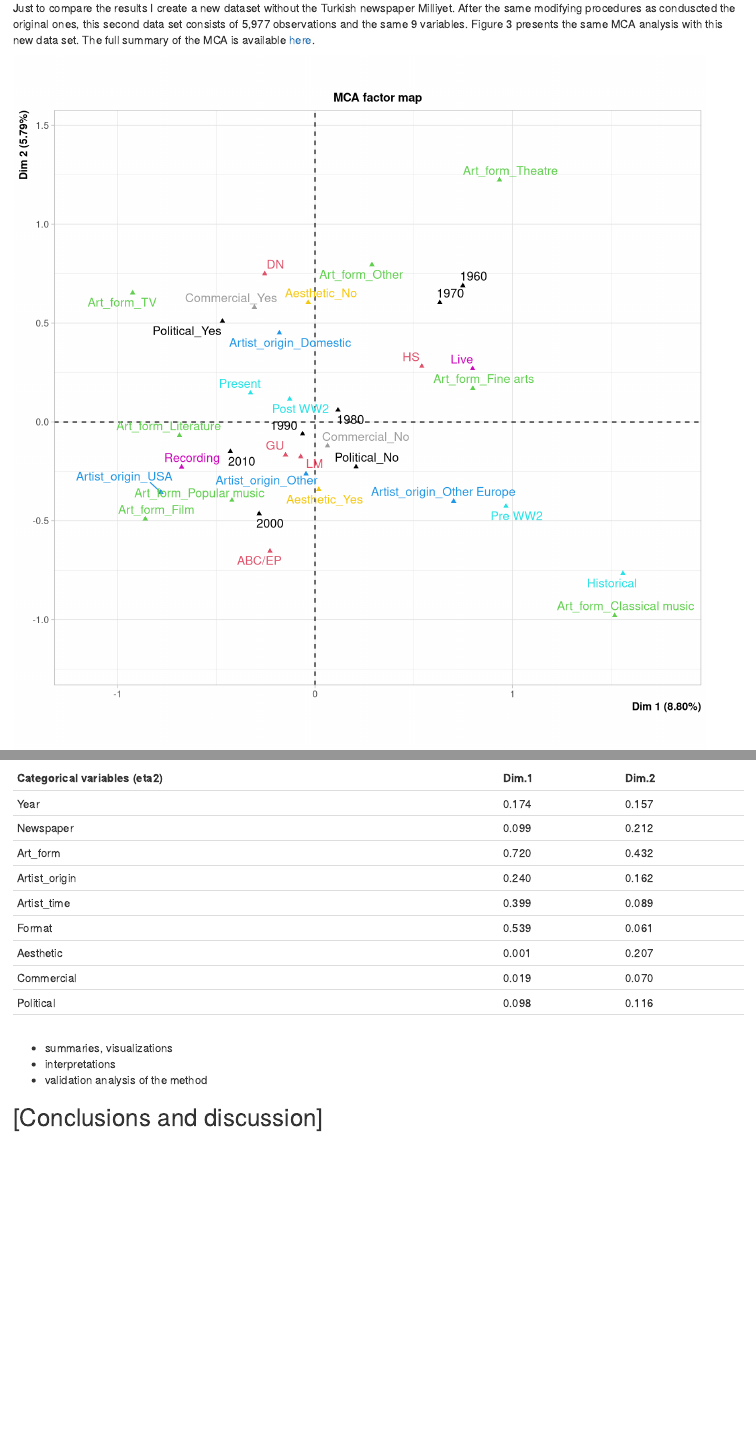
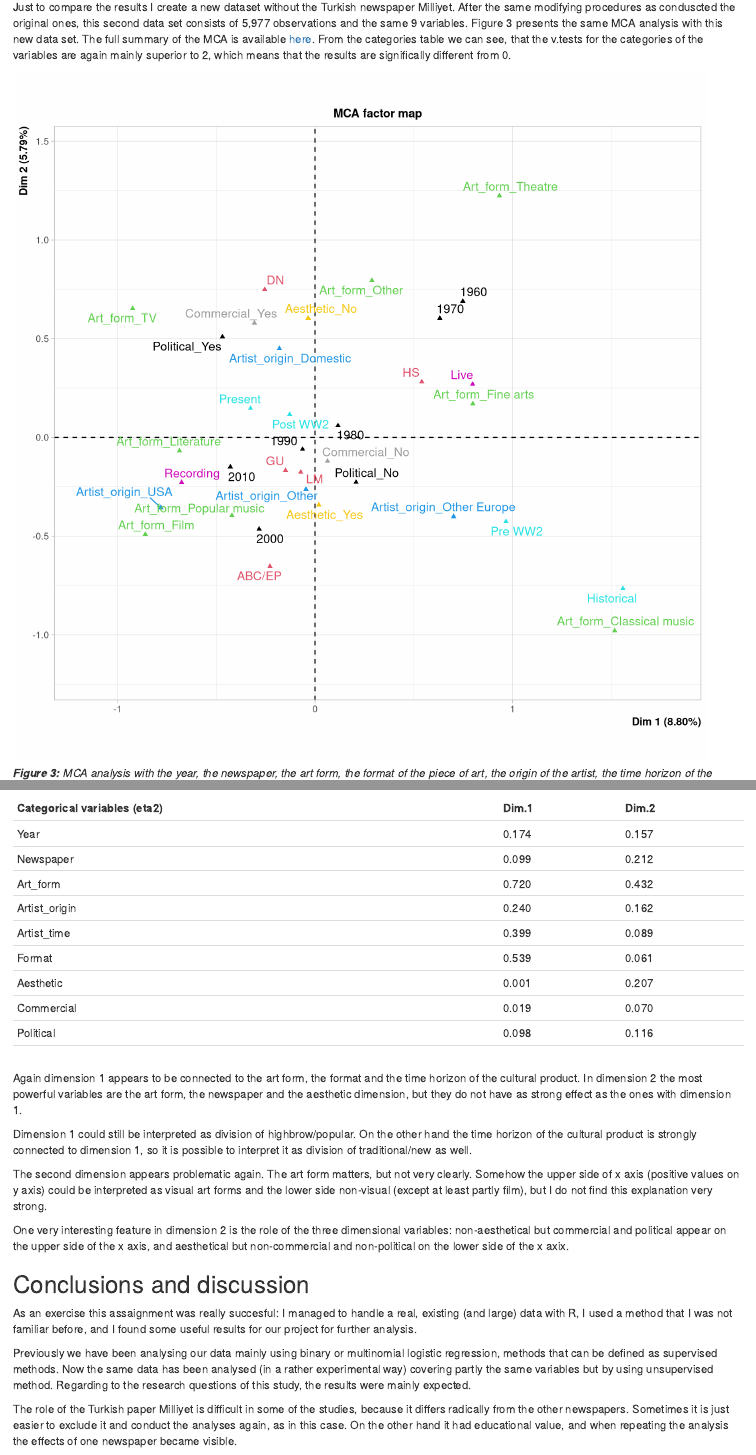
Before and after one commit to tinalauronen/IODS-final, an R Markdown document (index.Rmd): the page in a window 1100 px wide, from 4720 px down before the commit and from 4700 px down after it, so that both start at the same text, and a second part further down, joined at a grey line. Rendered offline with R 4.5, knitr and Pandoc, with nearby package versions; code that draws random numbers runs with fixed seeds of ours.

Commit message:
Work in progress

````diff
--- a/index.Rmd
+++ b/index.Rmd
@@ -135,9 +135,9 @@ cudige5$Year <- factor(cudige5$Year, levels = c(1960, 1970, 1980, 1990, 2000, 20
 ```
 
 
-Just to compare the results I create a new dataset without the Turkish newspaper Milliyet. After the same modifying procedures as conduscted the original ones, this second data set consists of 5,977 observations and the same 9 variables. Figure 3 presents the same MCA analysis with this new data set. The full summary of the MCA is available [here]().
+Just to compare the results I create a new dataset without the Turkish newspaper Milliyet. After the same modifying procedures as conduscted the original ones, this second data set consists of 5,977 observations and the same 9 variables. Figure 3 presents the same MCA analysis with this new data set. The full summary of the MCA is available [here](). From the categories table we can see, that the v.tests for the categories of the variables are again mainly superior to 2, which means that the results are significally different from 0.
 
-```{r, echo=FALSE, fig.height=9, fig.width=9, fig.cap="**Figure 3:** MCA analysis with the year, the newspaper, the art form, the format of the piece of art, the origin of the artist, the time horizon of the artist, aesthetic dimension, commercial dimension and political dimension."}
+```{r, echo=FALSE, fig.height=9, fig.width=9, fig.cap="***Figure 3:** MCA analysis with the year, the newspaper, the art form, the format of the piece of art, the origin of the artist, the time horizon of the artist, aesthetic dimension, commercial dimension and political dimension. Data from 6 newspapers, N = 5,977.*"}
 mca2 <- MCA(cudige5, graph = FALSE)
 plot(mca2, invisible = c("ind"), habillage = "quali")
 summary(mca2, nbelements = Inf, ncp = 2, file = "summary_mca2.xls")
@@ -158,9 +158,18 @@ The dimensions 1 and 2 cover total 14.6 per cent of the variance, which is a lit
 | Political                    | 0.098 | 0.116 |
 |                                              |
 
+Again dimension 1 appears to be connected to the art form, the format and the time horizon of the cultural product. In dimension 2 the most powerful variables are the art form, the newspaper and the aesthetic dimension, but they do not have as strong effect as the ones with dimension 1.
 
-- summaries, visualizations
-- interpretations
-- validation analysis of the method
+Dimension 1 could still be interpreted as division of highbrow/popular. On the other hand the time horizon of the cultural product is strongly connected to dimension 1, so it is possible to interpret it as division of traditional/new as well.
 
-## [Conclusions and discussion]
+The second dimension appears problematic again. The art form matters, but not very clearly. Somehow the upper side of x axis (positive values on y axis) could be interpreted as visual art forms and the lower side non-visual (except at least partly film), but I do not find this explanation very strong.
+
+One very interesting feature in dimension 2 is the role of the three dimensional variables: non-aesthetical but commercial and political appear on the upper side of the x axis, and aesthetical but non-commercial and non-political on the lower side of the x axix.
+
+## Conclusions and discussion
+
+As an exercise this assaignment was really succesful: I managed to handle a real, existing (and large) data with R, I used a method that I was not familiar before, and I found some useful results for our project for further analysis.
+
+Previously we have been analysing our data mainly using binary or multinomial logistic regression, methods that can be defined as supervised methods. Now the same data has been analysed (in a rather experimental way) covering partly the same variables but by using unsupervised method. Regarding to the research questions of this study, the results were mainly expected.
+
+The role of the Turkish paper Milliyet is difficult in some of the studies, because it differs radically from the other newspapers. Sometimes it is just easier to exclude it and conduct the analyses again, as in this case. On the other hand it had educational value, and when repeating the analysis the effects of one newspaper became visible.
````
Also changed, not shown: index.html, index.Rmd (14 more changed lines).
